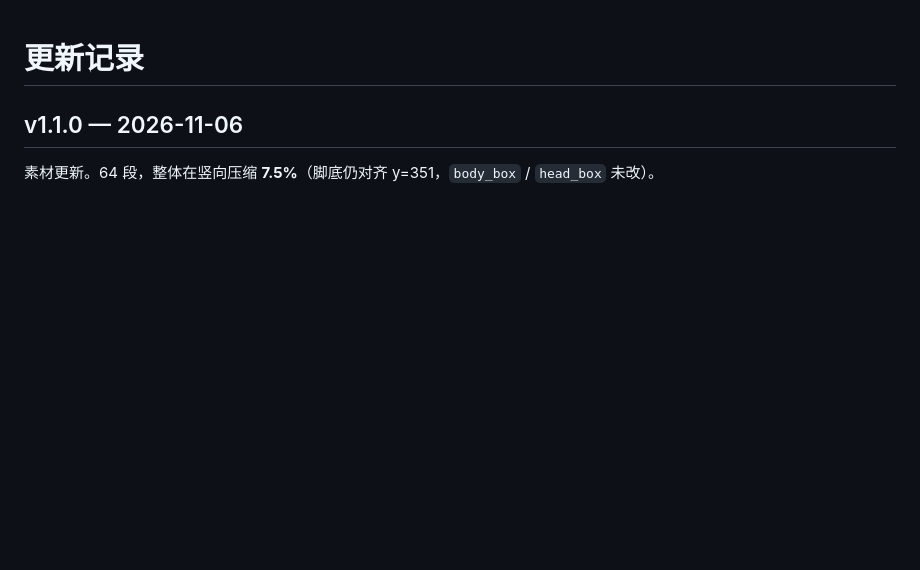
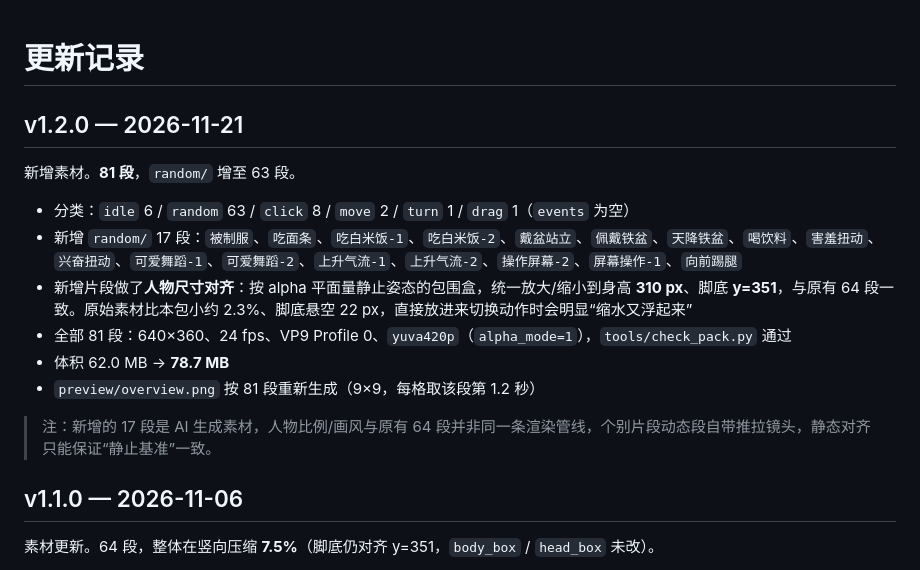
Before and after one commit to MSaknussemm/mesugaki-whale-girl, a Markdown page: CHANGELOG.md, the part around the change. GitHub-like rendering; blank space fills up the shorter version.

```diff
--- a/CHANGELOG.md
+++ b/CHANGELOG.md
@@ -1,4 +1,17 @@
 # 更新记录
+
+## v1.2.0 — 2026-11-21
+
+新增素材。**81 段**，`random/` 增至 63 段。
+
+- 分类：`idle` 6 / `random` 63 / `click` 8 / `move` 2 / `turn` 1 / `drag` 1（`events` 为空）
+- 新增 `random/` 17 段：`被制服`、`吃面条`、`吃白米饭-1`、`吃白米饭-2`、`戴盆站立`、`佩戴铁盆`、`天降铁盆`、`喝饮料`、`害羞扭动`、`兴奋扭动`、`可爱舞蹈-1`、`可爱舞蹈-2`、`上升气流-1`、`上升气流-2`、`操作屏幕-2`、`屏幕操作-1`、`向前踢腿`
+- 新增片段做了**人物尺寸对齐**：按 alpha 平面量静止姿态的包围盒，统一放大/缩小到身高 **310 px**、脚底 **y=351**，与原有 64 段一致。原始素材比本包小约 2.3%、脚底悬空 22 px，直接放进来切换动作时会明显“缩水又浮起来”
+- 全部 81 段：640×360、24 fps、VP9 Profile 0、`yuva420p`（`alpha_mode=1`），`tools/check_pack.py` 通过
+- 体积 62.0 MB → **78.7 MB**
+- `preview/overview.png` 按 81 段重新生成（9×9，每格取该段第 1.2 秒）
+
+> 注：新增的 17 段是 AI 生成素材，人物比例/画风与原有 64 段并非同一条渲染管线，个别片段动态段自带推拉镜头，静态对齐只能保证“静止基准”一致。
 
 ## v1.1.0 — 2026-11-06
 
```
Also changed, not shown: README.md (+11 -11 lines), preview/overview.png, 17 other files.
